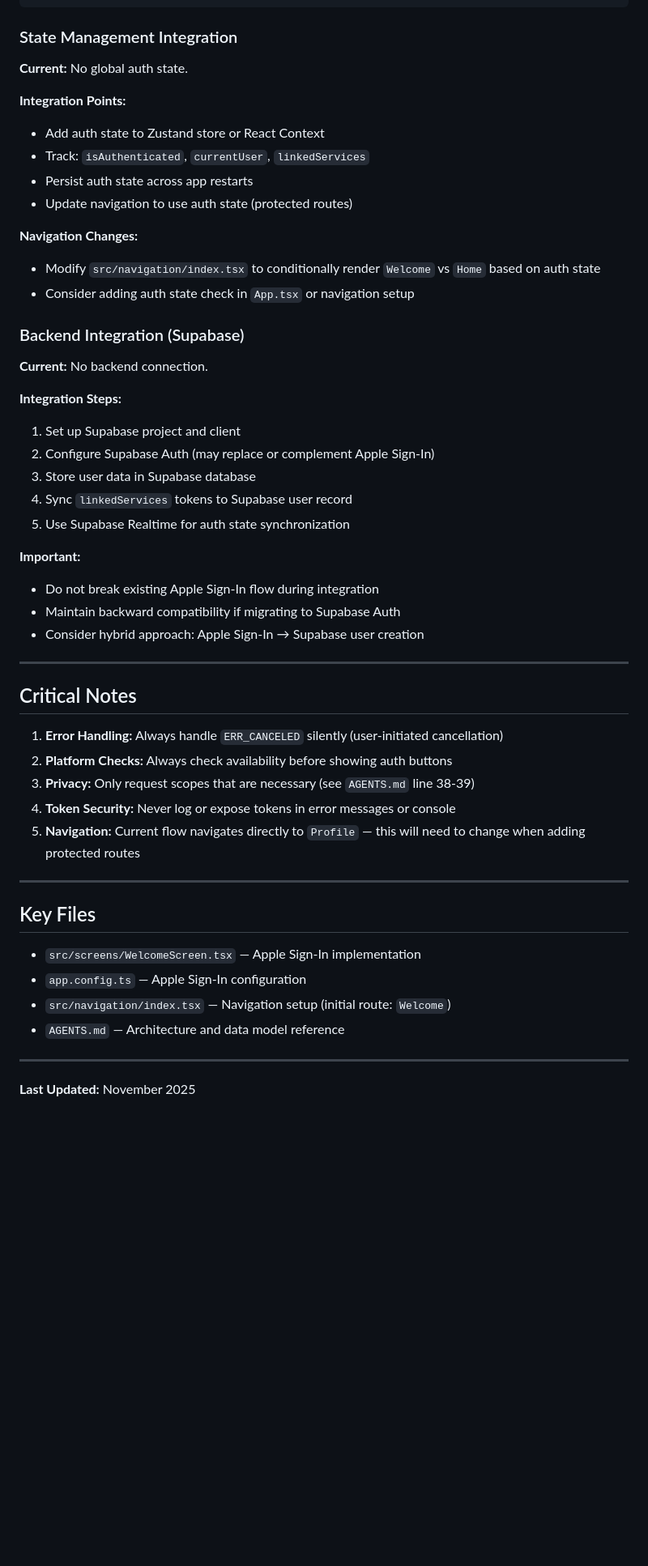
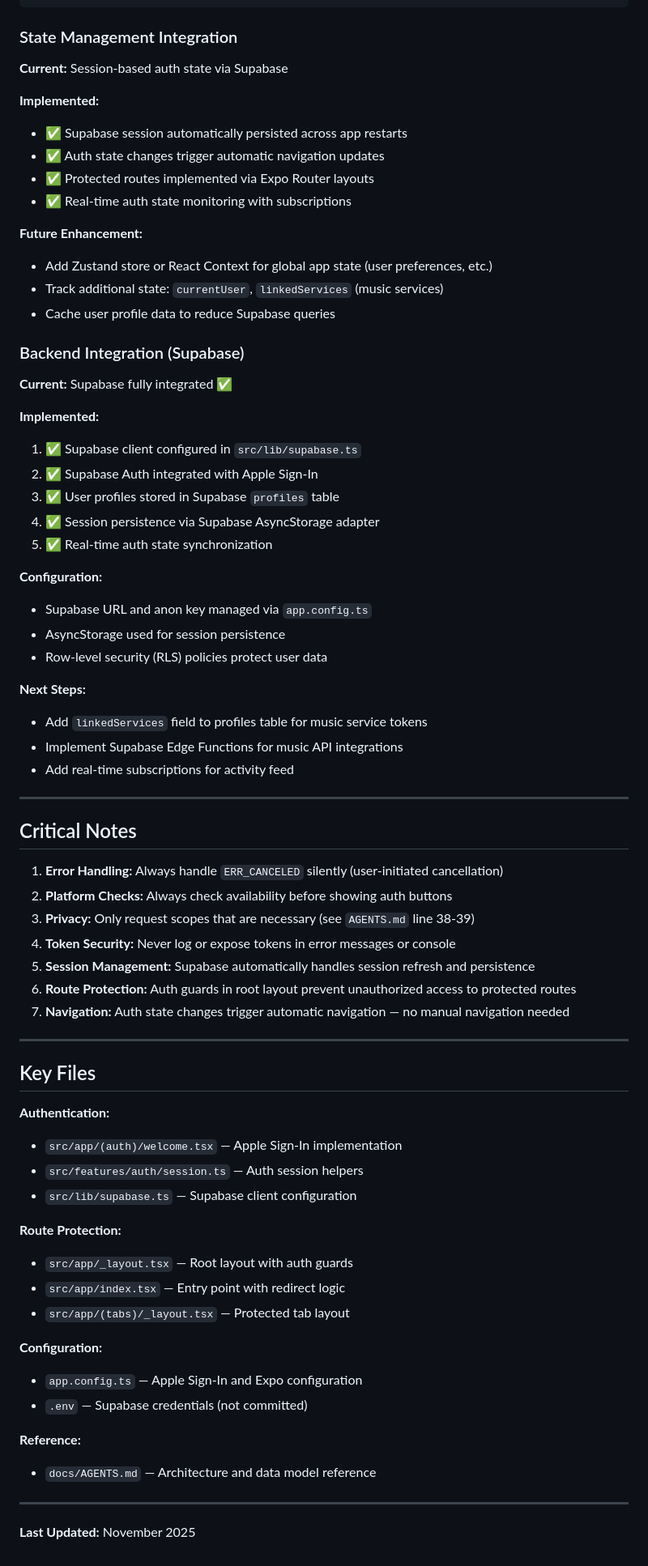
Before and after one commit to patrickmckowen/chorus, a Markdown page: docs/AUTH.md, the part around the change printed below. Shown: that part at 81% size. Rendered like a GitHub page; blank space fills up the shorter version.

Commit message:
docs: update documentation to reflect Expo Router migration and Supabase integration

```diff
--- a/docs/AUTH.md
+++ b/docs/AUTH.md
@@ -160,33 +240,39 @@ linkedServices: {
 
 ### State Management Integration
 
-**Current:** No global auth state.
+**Current:** Session-based auth state via Supabase
 
-**Integration Points:**
-- Add auth state to Zustand store or React Context
-- Track: `isAuthenticated`, `currentUser`, `linkedServices`
-- Persist auth state across app restarts
-- Update navigation to use auth state (protected routes)
+**Implemented:**
+- ✅ Supabase session automatically persisted across app restarts
+- ✅ Auth state changes trigger automatic navigation updates
+- ✅ Protected routes implemented via Expo Router layouts
+- ✅ Real-time auth state monitoring with subscriptions
 
-**Navigation Changes:**
-- Modify `src/navigation/index.tsx` to conditionally render `Welcome` vs `Home` based on auth state
-- Consider adding auth state check in `App.tsx` or navigation setup
+**Future Enhancement:**
+- Add Zustand store or React Context for global app state (user preferences, etc.)
+- Track additional state: `currentUser`, `linkedServices` (music services)
+- Cache user profile data to reduce Supabase queries
 
 ### Backend Integration (Supabase)
 
-**Current:** No backend connection.
+**Current:** Supabase fully integrated ✅
 
-**Integration Steps:**
-1. Set up Supabase project and client
-2. Configure Supabase Auth (may replace or complement Apple Sign-In)
-3. Store user data in Supabase database
-4. Sync `linkedServices` tokens to Supabase user record
-5. Use Supabase Realtime for auth state synchronization
+**Implemented:**
+1. ✅ Supabase client configured in `src/lib/supabase.ts`
+2. ✅ Supabase Auth integrated with Apple Sign-In
+3. ✅ User profiles stored in Supabase `profiles` table
+4. ✅ Session persistence via Supabase AsyncStorage adapter
+5. ✅ Real-time auth state synchronization
 
-**Important:**
-- Do not break existing Apple Sign-In flow during integration
-- Maintain backward compatibility if migrating to Supabase Auth
-- Consider hybrid approach: Apple Sign-In → Supabase user creation
+**Configuration:**
+- Supabase URL and anon key managed via `app.config.ts`
+- AsyncStorage used for session persistence
+- Row-level security (RLS) policies protect user data
+
+**Next Steps:**
+- Add `linkedServices` field to profiles table for music service tokens
+- Implement Supabase Edge Functions for music API integrations
+- Add real-time subscriptions for activity feed
 
 ---
 
@@ -196,16 +282,30 @@ linkedServices: {
 2. **Platform Checks:** Always check availability before showing auth buttons
 3. **Privacy:** Only request scopes that are necessary (see `AGENTS.md` line 38-39)
 4. **Token Security:** Never log or expose tokens in error messages or console
-5. **Navigation:** Current flow navigates directly to `Profile` — this will need to change when adding protected routes
+5. **Session Management:** Supabase automatically handles session refresh and persistence
+6. **Route Protection:** Auth guards in root layout prevent unauthorized access to protected routes
+7. **Navigation:** Auth state changes trigger automatic navigation — no manual navigation needed
 
 ---
 
 ## Key Files
 
-- `src/screens/WelcomeScreen.tsx` — Apple Sign-In implementation
-- `app.config.ts` — Apple Sign-In configuration
-- `src/navigation/index.tsx` — Navigation setup (initial route: `Welcome`)
-- `AGENTS.md` — Architecture and data model reference
+**Authentication:**
+- `src/app/(auth)/welcome.tsx` — Apple Sign-In implementation
+- `src/features/auth/session.ts` — Auth session helpers
+- `src/lib/supabase.ts` — Supabase client configuration
+
+**Route Protection:**
+- `src/app/_layout.tsx` — Root layout with auth guards
+- `src/app/index.tsx` — Entry point with redirect logic
+- `src/app/(tabs)/_layout.tsx` — Protected tab layout
+
+**Configuration:**
+- `app.config.ts` — Apple Sign-In and Expo configuration
+- `.env` — Supabase credentials (not committed)
+
+**Reference:**
+- `docs/AGENTS.md` — Architecture and data model reference
 
 ---
 
```
Also changed, not shown: other parts of docs/AUTH.md (+103 -23 lines), docs/AGENTS.md (+44 -28 lines).
